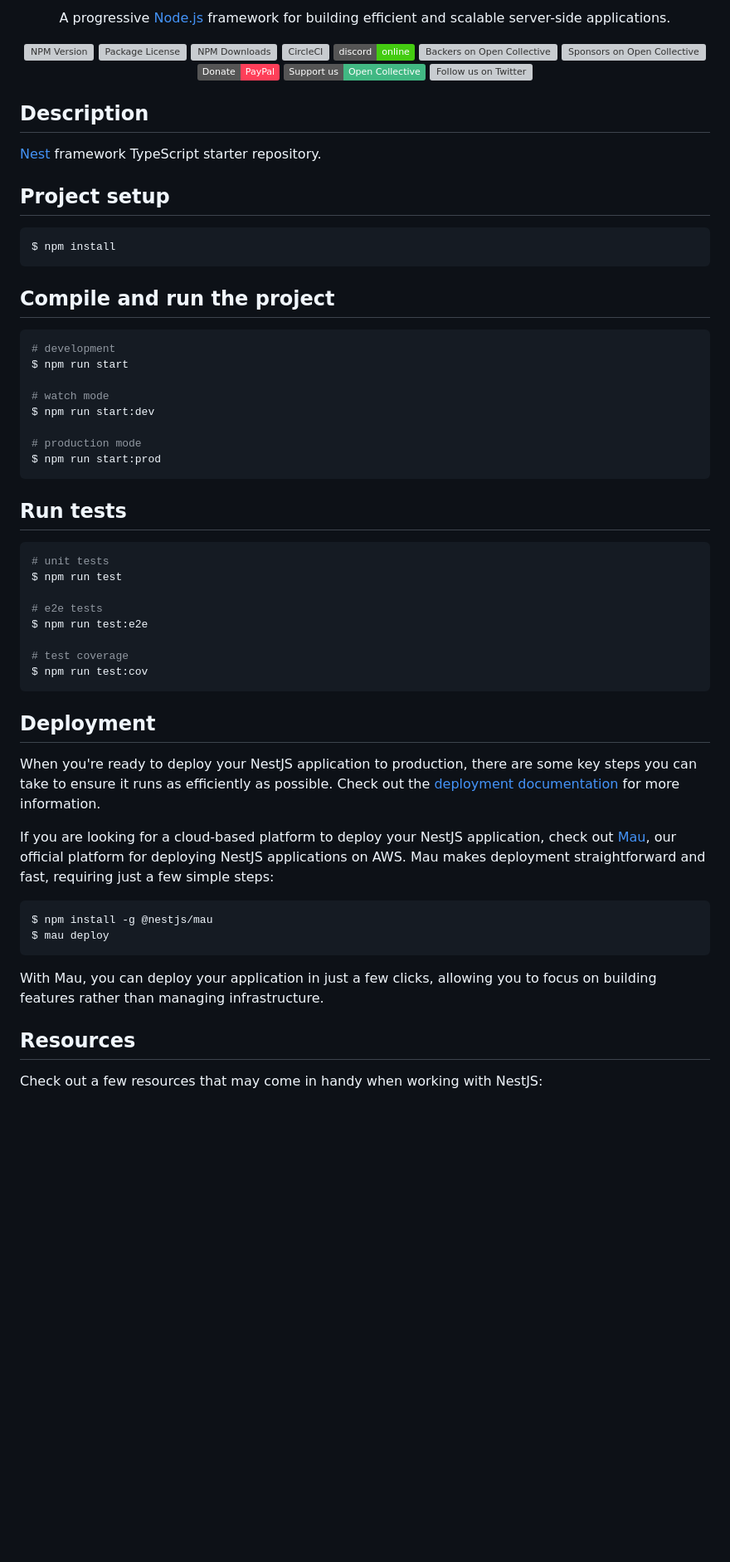
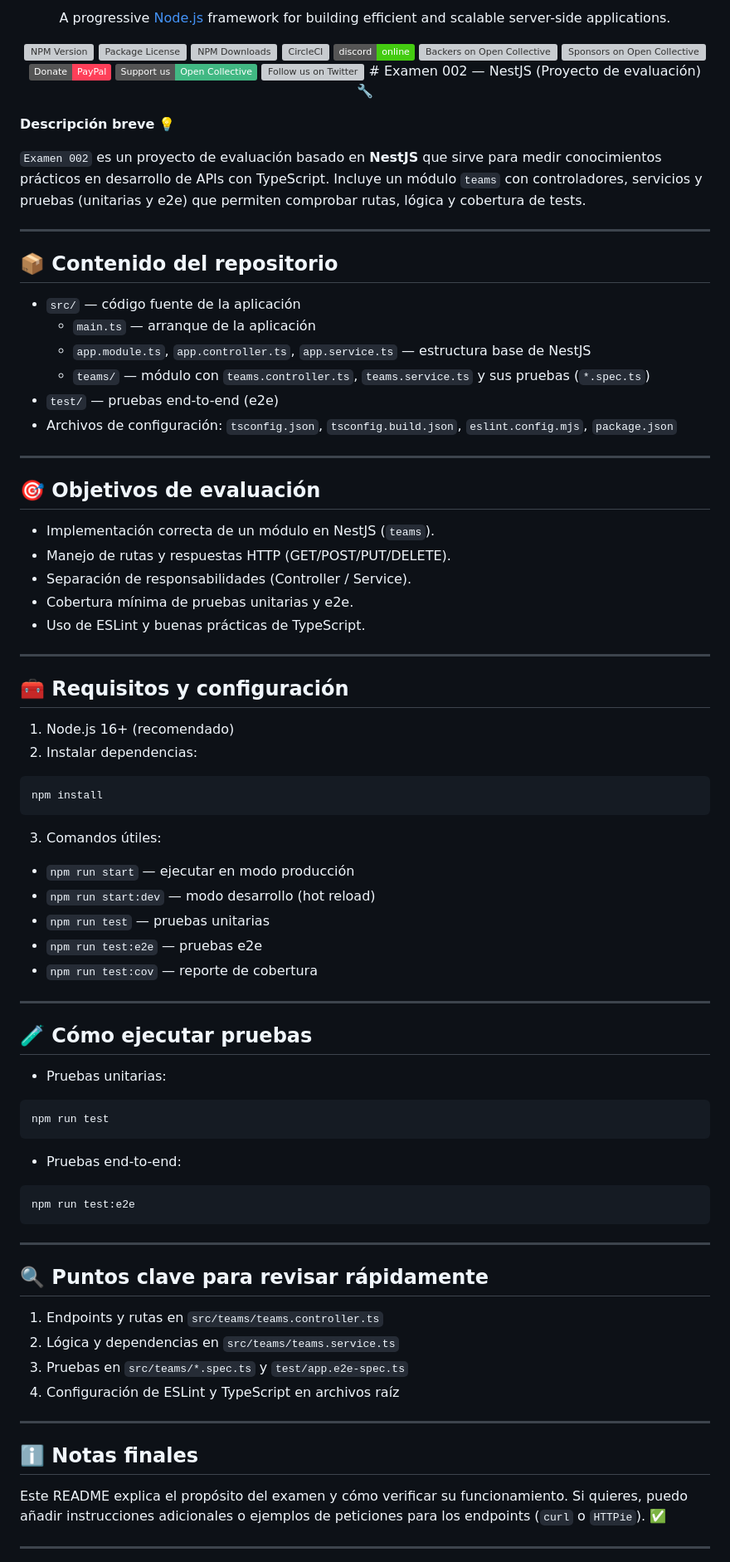
Before and after one commit to 2025-b-sw-web-gr1/espin-2025-b-sdes-web-gr1, a Markdown page: Examen 002/README.md, the part around one of its changes. Shown at 83% size. Rendered like a GitHub page; badges without logos; blank space fills up the shorter version; grey boxes are pictures that could not be loaded.

````diff
--- a/Examen 002/README.md
+++ b/Examen 002/README.md
@@ -17,60 +17,82 @@
   <a href="https://paypal.me/kamilmysliwiec" target="_blank"><img src="https://img.shields.io/badge/Donate-PayPal-ff3f59.svg" alt="Donate us"/></a>
     <a href="https://opencollective.com/nest#sponsor"  target="_blank"><img src="https://img.shields.io/badge/Support%20us-Open%20Collective-41B883.svg" alt="Support us"></a>
   <a href="https://twitter.com/nestframework" target="_blank"><img src="https://img.shields.io/twitter/follow/nestframework.svg?style=social&label=Follow" alt="Follow us on Twitter"></a>
-</p>
-  <!--[![Backers on Open Collective](https://opencollective.com/nest/backers/badge.svg)](https://opencollective.com/nest#backer)
-  [![Sponsors on Open Collective](https://opencollective.com/nest/sponsors/badge.svg)](https://opencollective.com/nest#sponsor)-->
+# Examen 002 — NestJS (Proyecto de evaluación) 🔧
 
-## Description
+**Descripción breve** 💡
 
-[Nest](https://github.com/nestjs/nest) framework TypeScript starter repository.
+`Examen 002` es un proyecto de evaluación basado en **NestJS** que sirve para medir conocimientos prácticos en desarrollo de APIs con TypeScript. Incluye un módulo `teams` con controladores, servicios y pruebas (unitarias y e2e) que permiten comprobar rutas, lógica y cobertura de tests.
 
-## Project setup
+---
+
+## 📦 Contenido del repositorio
+
+- `src/` — código fuente de la aplicación
+  - `main.ts` — arranque de la aplicación
+  - `app.module.ts`, `app.controller.ts`, `app.service.ts` — estructura base de NestJS
+  - `teams/` — módulo con `teams.controller.ts`, `teams.service.ts` y sus pruebas (`*.spec.ts`)
+- `test/` — pruebas end-to-end (e2e)
+- Archivos de configuración: `tsconfig.json`, `tsconfig.build.json`, `eslint.config.mjs`, `package.json`
+
+---
+
+## 🎯 Objetivos de evaluación
+
+- Implementación correcta de un módulo en NestJS (`teams`).
+- Manejo de rutas y respuestas HTTP (GET/POST/PUT/DELETE).
+- Separación de responsabilidades (Controller / Service).
+- Cobertura mínima de pruebas unitarias y e2e.
+- Uso de ESLint y buenas prácticas de TypeScript.
+
+---
+
+## 🧰 Requisitos y configuración
+
+1. Node.js 16+ (recomendado)
+2. Instalar dependencias:
 
 ```bash
-$ npm install
+npm install
 ```
 
-## Compile and run the project
+3. Comandos útiles:
+
+- `npm run start` — ejecutar en modo producción
+- `npm run start:dev` — modo desarrollo (hot reload)
+- `npm run test` — pruebas unitarias
+- `npm run test:e2e` — pruebas e2e
+- `npm run test:cov` — reporte de cobertura
+
+---
+
+## 🧪 Cómo ejecutar pruebas
+
+- Pruebas unitarias:
 
 ```bash
-# development
-$ npm run start
-
-# watch mode
-$ npm run start:dev
-
-# production mode
-$ npm run start:prod
+npm run test
 ```
 
-## Run tests
+- Pruebas end-to-end:
 
 ```bash
-# unit tests
-$ npm run test
-
-# e2e tests
-$ npm run test:e2e
-
-# test coverage
-$ npm run test:cov
+npm run test:e2e
 ```
 
-## Deployment
+---
 
-When you're ready to deploy your NestJS application to production, there are some key steps you can take to ensure it runs as efficiently as possible. Check out the [deployment documentation](https://docs.nestjs.com/deployment) for more information.
+## 🔍 Puntos clave para revisar rápidamente
 
-If you are looking for a cloud-based platform to deploy your NestJS application, check out [Mau](https://mau.nestjs.com), our official platform for deploying NestJS applications on AWS. Mau makes deployment straightforward and fast, requiring just a few simple steps:
+1. Endpoints y rutas en `src/teams/teams.controller.ts`
+2. Lógica y dependencias en `src/teams/teams.service.ts`
+3. Pruebas en `src/teams/*.spec.ts` y `test/app.e2e-spec.ts`
+4. Configuración de ESLint y TypeScript en archivos raíz
 
-```bash
-$ npm install -g @nestjs/mau
-$ mau deploy
-```
+---
 
-With Mau, you can deploy your application in just a few clicks, allowing you to focus on building features rather than managing infrastructure.
+## ℹ️ Notas finales
 
-## Resources
+Este README explica el propósito del examen y cómo verificar su funcionamiento. Si quieres, puedo añadir instrucciones adicionales o ejemplos de peticiones para los endpoints (`curl` o `HTTPie`). ✅
 
-Check out a few resources that may come in handy when working with NestJS:
+---
 
````
Also changed, not shown: other parts of Examen 002/README.md (+1 -22 lines).
